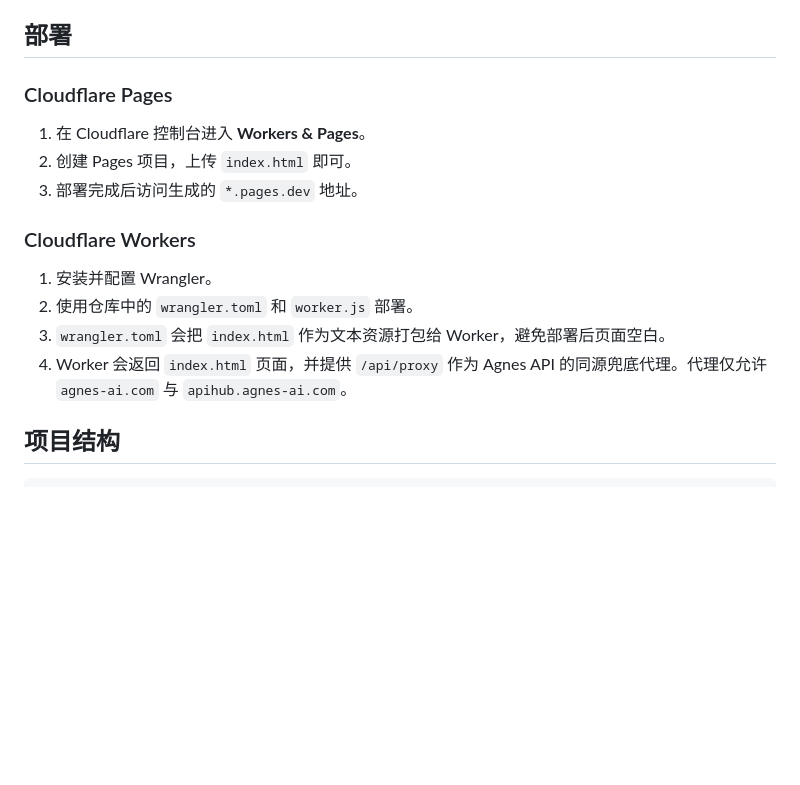
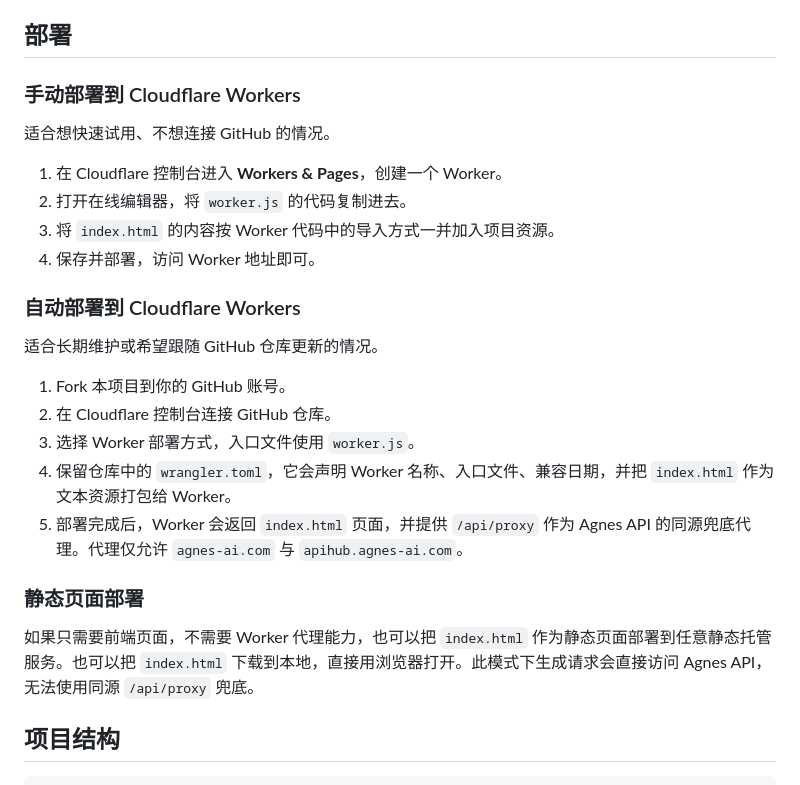
Before and after one commit to qmzz/Agnes-AI-Studio, a Markdown page: README.md, the part around the change. GitHub-like rendering; blank space fills up the shorter version.

Commit message:
docs: clarify cloudflare deployment options

```diff
--- a/README.md
+++ b/README.md
@@ -34,18 +34,28 @@
 
 ## 部署
 
-### Cloudflare Pages
+### 手动部署到 Cloudflare Workers
 
-1. 在 Cloudflare 控制台进入 **Workers & Pages**。
-2. 创建 Pages 项目，上传 `index.html` 即可。
-3. 部署完成后访问生成的 `*.pages.dev` 地址。
+适合想快速试用、不想连接 GitHub 的情况。
 
-### Cloudflare Workers
+1. 在 Cloudflare 控制台进入 **Workers & Pages**，创建一个 Worker。
+2. 打开在线编辑器，将 `worker.js` 的代码复制进去。
+3. 将 `index.html` 的内容按 Worker 代码中的导入方式一并加入项目资源。
+4. 保存并部署，访问 Worker 地址即可。
 
-1. 安装并配置 Wrangler。
-2. 使用仓库中的 `wrangler.toml` 和 `worker.js` 部署。
-3. `wrangler.toml` 会把 `index.html` 作为文本资源打包给 Worker，避免部署后页面空白。
-4. Worker 会返回 `index.html` 页面，并提供 `/api/proxy` 作为 Agnes API 的同源兜底代理。代理仅允许 `agnes-ai.com` 与 `apihub.agnes-ai.com`。
+### 自动部署到 Cloudflare Workers
+
+适合长期维护或希望跟随 GitHub 仓库更新的情况。
+
+1. Fork 本项目到你的 GitHub 账号。
+2. 在 Cloudflare 控制台连接 GitHub 仓库。
+3. 选择 Worker 部署方式，入口文件使用 `worker.js`。
+4. 保留仓库中的 `wrangler.toml`，它会声明 Worker 名称、入口文件、兼容日期，并把 `index.html` 作为文本资源打包给 Worker。
+5. 部署完成后，Worker 会返回 `index.html` 页面，并提供 `/api/proxy` 作为 Agnes API 的同源兜底代理。代理仅允许 `agnes-ai.com` 与 `apihub.agnes-ai.com`。
+
+### 静态页面部署
+
+如果只需要前端页面，不需要 Worker 代理能力，也可以把 `index.html` 作为静态页面部署到任意静态托管服务。也可以把 `index.html` 下载到本地，直接用浏览器打开。此模式下生成请求会直接访问 Agnes API，无法使用同源 `/api/proxy` 兜底。
 
 ## 项目结构
 
```
